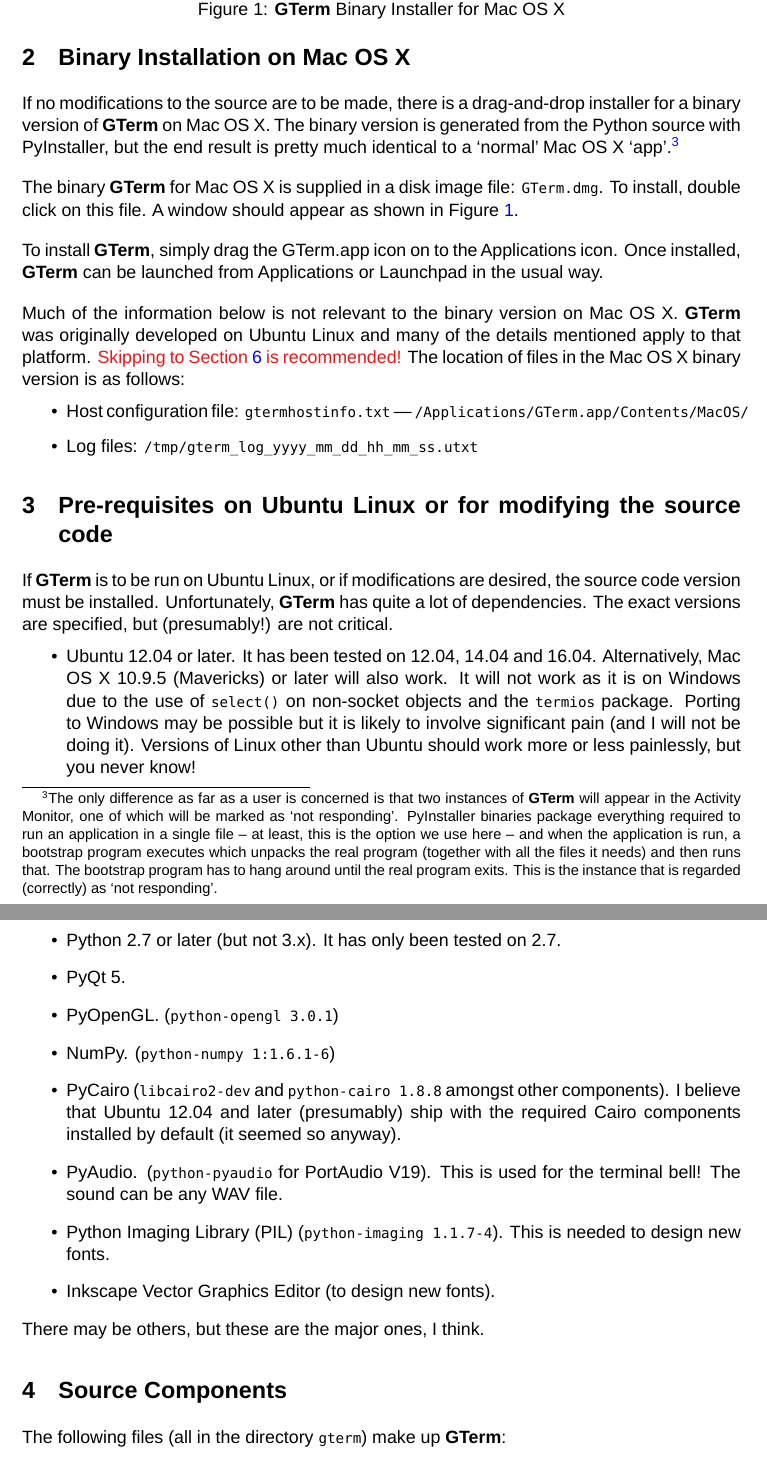
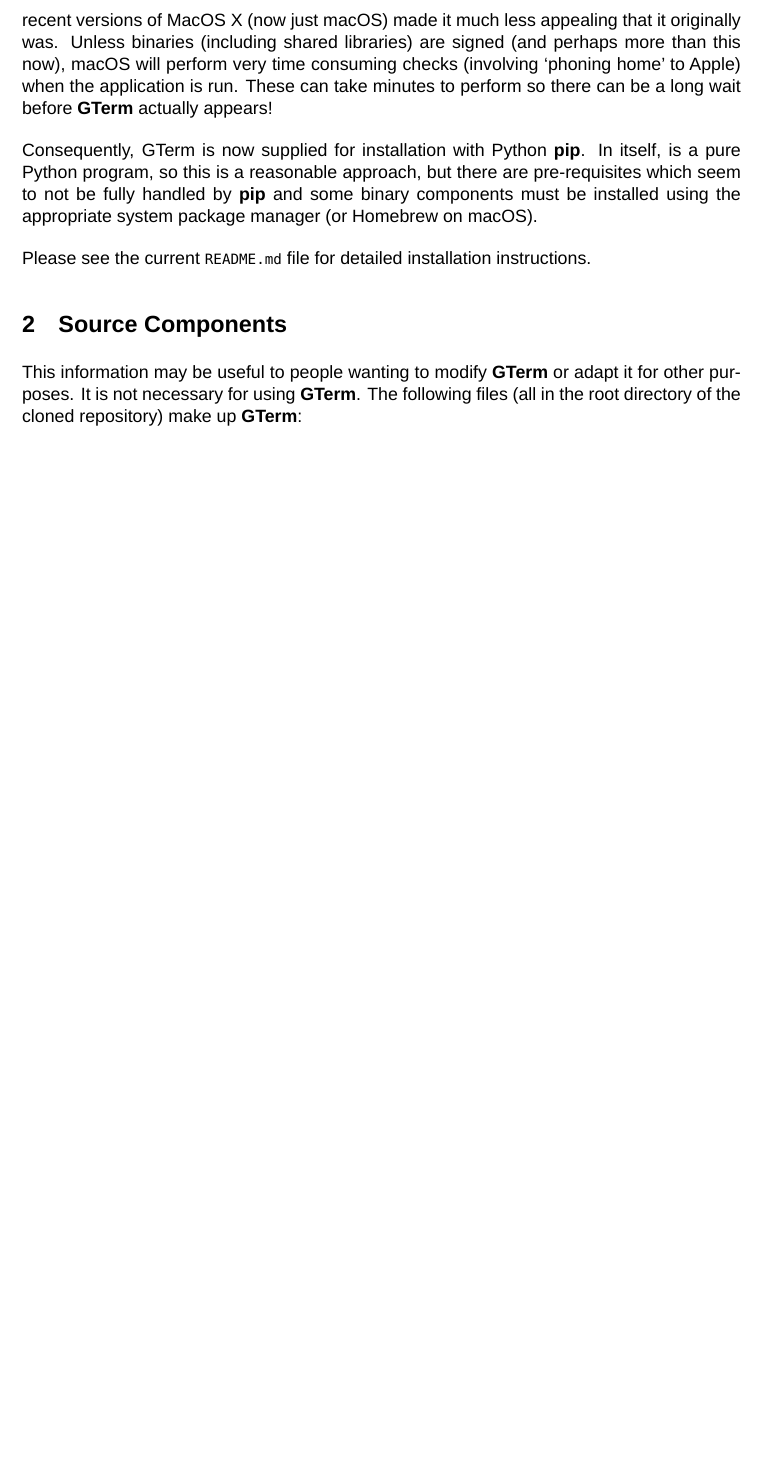
Before and after one commit to nickglazzard1959/gterm, a LaTeX document (Documents/gterm.tex): two parts of pages 4 and 5 of 22 before the commit and part of page 4 of 20 after it, the two joined at a grey line, cut at the place of the change, the shorter picture padded with empty space. Compiled offline with LuaLaTeX; a missing font is replaced by an installed copy or a similar font.

Commit message:
Updated documentation

```diff
--- a/Documents/gterm.tex
+++ b/Documents/gterm.tex
@@ -333,18 +333,5 @@
 simple installer, obviating the need to install many pre-requisites if modification of the source is not required.
 That version was completed in December 2014. Some modifications were made in March 2017 for PyQt 5 compatibility.
 Better backspace handling for APL was added in April 2019, followed by extensive changes for line recall and editing
-as well as the `new graphics commands' in May 2019.
-
-\section{Binary Installation on Mac OS X}
-If no modifications to the source are to be made, there is a drag-and-drop installer for a binary version
-of \textbf{GTerm} on Mac OS X. The binary version is generated from the Python source with PyInstaller, but the
-end result is pretty much identical to a `normal' Mac OS X `app'.\footnote{The only difference as far as a user
-is concerned is that  two instances of \textbf{GTerm} will appear in the Activity Monitor, one of which will be marked
-as `not responding'. PyInstaller binaries package everything required to run an application in a single file -- at
-least, this is the option we use here -- and when the application is run, a bootstrap program executes which
-unpacks the real program (together with all the files it needs) and then runs that.
-The bootstrap program has to hang around until the real program
-exits. This is the instance that is regarded (correctly) as `not responding'.}
+as well as the `new graphics commands' in May 2019. Graphics zoom was added in 2023 and text cut and paste in 2024.
 \newpara
-The binary \textbf{GTerm} for Mac OS X is supplied in a disk image file: \texttt{GTerm.dmg}. To install, double click
-on this file. A window should appear as shown in Figure \ref{fig:inst}.
@@ -354,39 +338,17 @@
-	\caption{\textbf{GTerm} Binary Installer for Mac OS X}
-	\label{fig:inst}
-\end{figure}
+For several reasons, the binary installation options were dropped in 2024. This had been implemented using PyInstaller and
+worked quite well, but the security related behaviour of recent versions of MacOS X (now just macOS) made it much less
+appealing that it originally was. Unless binaries (including shared libraries) are signed (and perhaps more than this now),
+macOS will perform very time consuming checks (involving `phoning home' to Apple) when the application is run. These
+can take minutes to perform so there can be a long wait before \textbf{GTerm} actually appears!
 \newpara
-To install \textbf{GTerm}, simply drag the GTerm.app icon on to the Applications icon. Once installed, \textbf{GTerm} can be launched
-from Applications or Launchpad in the usual way.
+Consequently, GTerm is now supplied for installation with Python \textbf{pip}. In itself, is a pure Python program, so this is
+a reasonable approach, but there are pre-requisites which seem to not be fully handled by \textbf{pip} and some binary
+components must be installed using the appropriate system package manager (or Homebrew on macOS).
 \newpara
-Much of the information below is not relevant to the binary version on Mac OS X. \textbf{GTerm} was originally developed
-on Ubuntu Linux and many of the details mentioned apply to that platform. \textbfc{Skipping to Section} \ref{useit} \textbfc{is recommended!}
-The location of files in the Mac OS X binary version is as follows:
-\begin{itemize}
-\item Host configuration file: \texttt{gtermhostinfo.txt} --- \texttt{/Applications/GTerm.app/Contents/MacOS/}
-\item Log files: \texttt{/tmp/gterm\_log\_yyyy\_mm\_dd\_hh\_mm\_ss.utxt}
-\end{itemize}
-
-\section{Pre-requisites on Ubuntu Linux or for modifying the source code}
-If \textbf{GTerm} is to be run on Ubuntu Linux, or if modifications are desired, the source code version must be installed.
-Unfortunately, \textbf{GTerm} has quite a lot of dependencies. The exact versions are specified, but (presumably!) are not critical.
-\begin{itemize}
-\item Ubuntu 12.04 or later. It has been tested on 12.04, 14.04 and 16.04.  Alternatively, Mac OS X 10.9.5 (Mavericks) or later
-	will also work. It will not work as it is on Windows due to the use of
-      \texttt{select()} on non-socket objects and the \texttt{termios} package.
-       Porting to Windows may be possible but it is likely to involve significant pain (and I will not be doing it).
-       	Versions of Linux other than Ubuntu should work more or less painlessly, but you never know!
-\item Python 2.7 or later (but not 3.x). It has only been tested on 2.7.
-\item PyQt 5.
-\item PyOpenGL. (\texttt{python-opengl 3.0.1})
-\item NumPy. (\texttt{python-numpy 1:1.6.1-6})
-\item PyCairo (\texttt{libcairo2-dev} and \texttt{python-cairo 1.8.8} amongst other components). I believe that Ubuntu 12.04
-      and later (presumably) ship with the required Cairo components installed by default (it seemed so anyway).
-\item PyAudio. (\texttt{python-pyaudio} for PortAudio V19). This is used for the terminal bell! The sound can be any WAV file.
-\item Python Imaging Library (PIL) (\texttt{python-imaging 1.1.7-4}). This is needed to design new fonts.
-\item Inkscape Vector Graphics Editor (to design new fonts).
-\end{itemize}
-There may be others, but these are the major ones, I think.
+Please see the current \texttt{README.md} file for detailed installation instructions.
 
 \section{Source Components}
-The following files (all in the directory \texttt{gterm}) make up \textbf{GTerm}:
+This information may be useful to people wanting to modify \textbf{GTerm} or
+adapt it for other purposes. It is not necessary for using \textbf{GTerm}.
+The following files (all in the root directory of the cloned repository) make up \textbf{GTerm}:
 \begin{itemize}
```
Also changed, not shown: Documents/gterm.tex (99 more changed lines).
